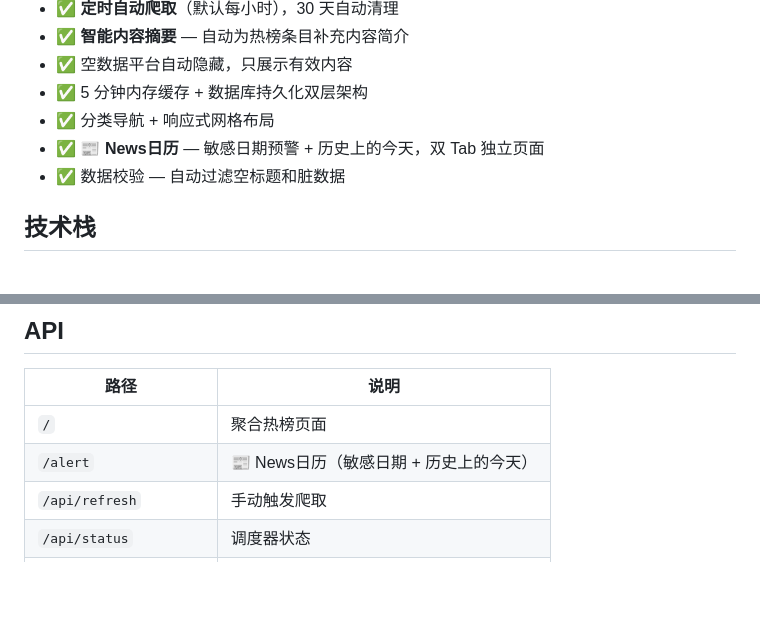
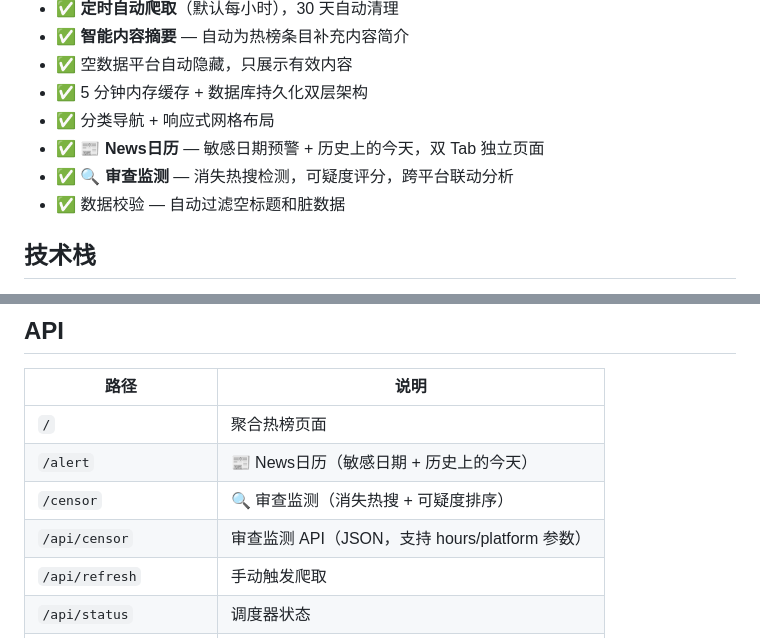
Before and after one commit to tanlon2miracle-ops/hot-hub, a Markdown page: readme.md, 2 parts joined by grey strips. Drawn GitHub-style; blank space fills up the shorter version.

```diff
--- a/readme.md
+++ b/readme.md
@@ -14,6 +14,7 @@
 - ✅ 5 分钟内存缓存 + 数据库持久化双层架构
 - ✅ 分类导航 + 响应式网格布局
 - ✅ **📰 News日历** — 敏感日期预警 + 历史上的今天，双 Tab 独立页面
+- ✅ **🔍 审查监测** — 消失热搜检测，可疑度评分，跨平台联动分析
 - ✅ 数据校验 — 自动过滤空标题和脏数据
 
 ## 技术栈
@@ -40,6 +41,8 @@ python app.py
 |------|------|
 | `/` | 聚合热榜页面 |
 | `/alert` | 📰 News日历（敏感日期 + 历史上的今天） |
+| `/censor` | 🔍 审查监测（消失热搜 + 可疑度排序） |
+| `/api/censor` | 审查监测 API（JSON，支持 hours/platform 参数） |
 | `/api/refresh` | 手动触发爬取 |
 | `/api/status` | 调度器状态 |
 | `/api/history` | 爬取批次历史 |
```
Also changed, not shown: other parts of readme.md (+22 -1 lines).
